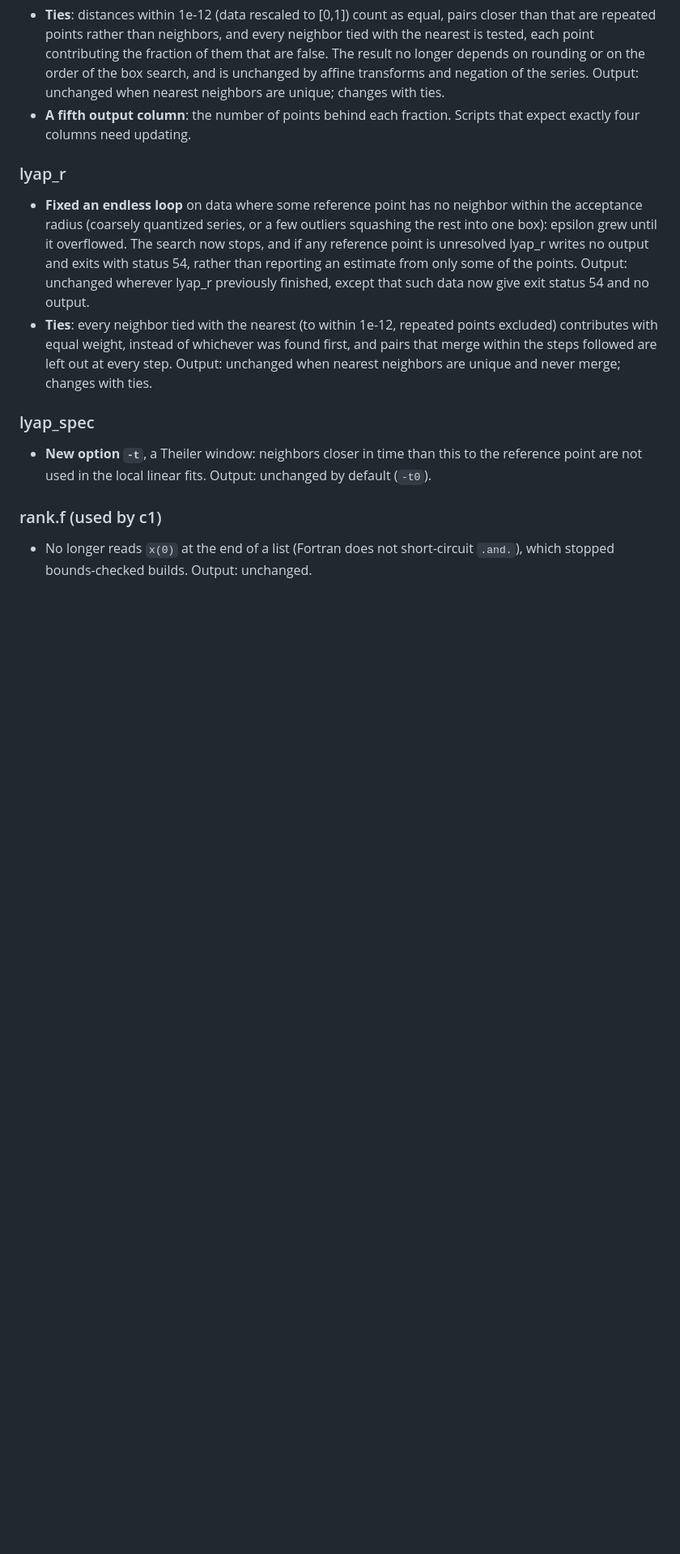
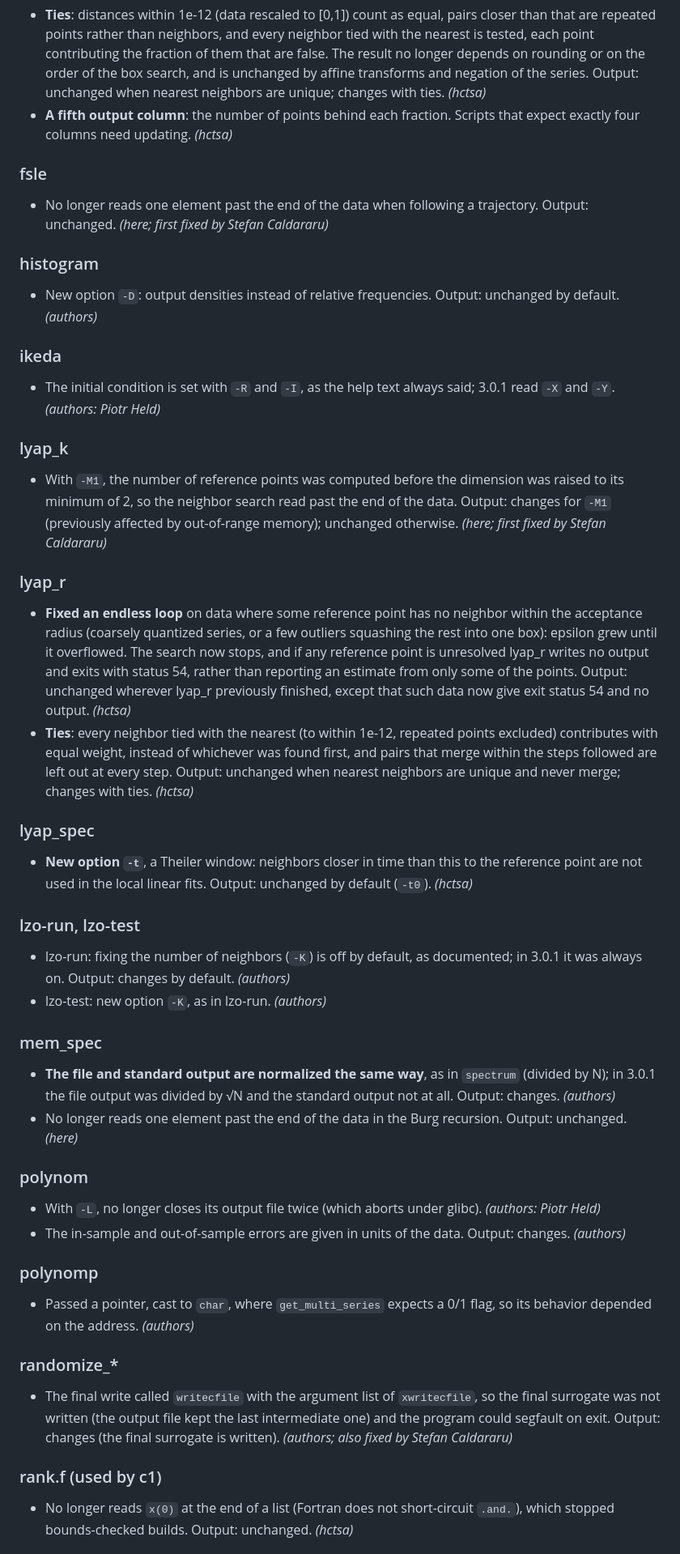
Before and after one commit to DynamicsAndNeuralSystems/tisean, a Markdown page: CHANGELOG.md, the part around one of its changes. Shown at 81% size. GitHub-like rendering; blank space fills up the shorter version.

```diff
--- a/CHANGELOG.md
+++ b/CHANGELOG.md
@@ -44,24 +75,89 @@ Each entry corresponds to a commit after the tag `upstream-3.0.1`, whose message
 - **Ties**: distances within 1e-12 (data rescaled to [0,1]) count as equal, pairs closer than that are repeated points rather than neighbors, and every neighbor tied with the nearest is tested, each point contributing the fraction of them that are false.
   The result no longer depends on rounding or on the order of the box search, and is unchanged by affine transforms and negation of the series.
   Output: unchanged when nearest neighbors are unique; changes with ties.
+  *(hctsa)*
 - **A fifth output column**: the number of points behind each fraction.
   Scripts that expect exactly four columns need updating.
+  *(hctsa)*
+
+### fsle
+
+- No longer reads one element past the end of the data when following a trajectory.
+  Output: unchanged.
+  *(here; first fixed by Stefan Caldararu)*
+
+### histogram
+
+- New option `-D`: output densities instead of relative frequencies.
+  Output: unchanged by default.
+  *(authors)*
+
+### ikeda
+
+- The initial condition is set with `-R` and `-I`, as the help text always said; 3.0.1 read `-X` and `-Y`.
+  *(authors: Piotr Held)*
+
+### lyap_k
+
+- With `-M1`, the number of reference points was computed before the dimension was raised to its minimum of 2, so the neighbor search read past the end of the data.
+  Output: changes for `-M1` (previously affected by out-of-range memory); unchanged otherwise.
+  *(here; first fixed by Stefan Caldararu)*
 
 ### lyap_r
 
 - **Fixed an endless loop** on data where some reference point has no neighbor within the acceptance radius (coarsely quantized series, or a few outliers squashing the rest into one box): epsilon grew until it overflowed.
   The search now stops, and if any reference point is unresolved lyap_r writes no output and exits with status 54, rather than reporting an estimate from only some of the points.
   Output: unchanged wherever lyap_r previously finished, except that such data now give exit status 54 and no output.
+  *(hctsa)*
 - **Ties**: every neighbor tied with the nearest (to within 1e-12, repeated points excluded) contributes with equal weight, instead of whichever was found first, and pairs that merge within the steps followed are left out at every step.
   Output: unchanged when nearest neighbors are unique and never merge; changes with ties.
+  *(hctsa)*
 
 ### lyap_spec
 
 - **New option `-t`**, a Theiler window: neighbors closer in time than this to the reference point are not used in the local linear fits.
   Output: unchanged by default (`-t0`).
+  *(hctsa)*
+
+### lzo-run, lzo-test
+
+- lzo-run: fixing the number of neighbors (`-K`) is off by default, as documented; in 3.0.1 it was always on.
+  Output: changes by default.
+  *(authors)*
+- lzo-test: new option `-K`, as in lzo-run.
+  *(authors)*
+
+### mem_spec
+
+- **The file and standard output are normalized the same way**, as in `spectrum` (divided by N); in 3.0.1 the file output was divided by √N and the standard output not at all.
+  Output: changes.
+  *(authors)*
+- No longer reads one element past the end of the data in the Burg recursion.
+  Output: unchanged.
+  *(here)*
+
+### polynom
+
+- With `-L`, no longer closes its output file twice (which aborts under glibc).
+  *(authors: Piotr Held)*
+- The in-sample and out-of-sample errors are given in units of the data.
+  Output: changes.
+  *(authors)*
+
+### polynomp
+
+- Passed a pointer, cast to `char`, where `get_multi_series` expects a 0/1 flag, so its behavior depended on the address.
+  *(authors)*
+
+### randomize_\*
+
+- The final write called `writecfile` with the argument list of `xwritecfile`, so the final surrogate was not written (the output file kept the last intermediate one) and the program could segfault on exit.
+  Output: changes (the final surrogate is written).
+  *(authors; also fixed by Stefan Caldararu)*
 
 ### rank.f (used by c1)
 
 - No longer reads `x(0)` at the end of a list (Fortran does not short-circuit `.and.`), which stopped bounds-checked builds.
   Output: unchanged.
+  *(hctsa)*
 
```
Also changed, not shown: other parts of CHANGELOG.md (+51 -4 lines), README.md (+9 -7 lines).
